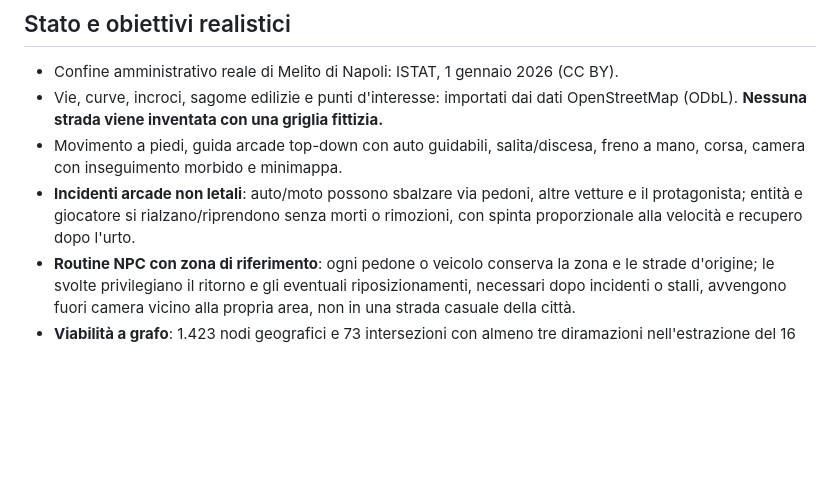
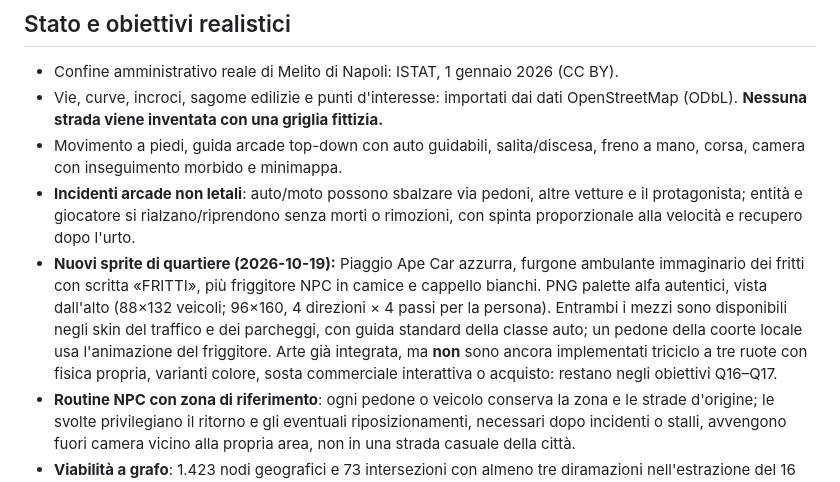
Before and after one commit to CzekUns/Effettokarmagra, a Markdown page: games/gta-melito/README.md, the part around the change. Drawn GitHub-style; blank space fills up the shorter version.

Commit message:
docs(gta-melito): record new Ape and fritti street vendor graphics and remaining Q16/Q17 work

```diff
--- a/games/gta-melito/README.md
+++ b/games/gta-melito/README.md
@@ -28,6 +28,7 @@ Piccolo gioco arcade originale ispirato alla visuale dall'alto dei GTA degli ann
 - Vie, curve, incroci, sagome edilizie e punti d'interesse: importati dai dati OpenStreetMap (ODbL). **Nessuna strada viene inventata con una griglia fittizia.**
 - Movimento a piedi, guida arcade top-down con auto guidabili, salita/discesa, freno a mano, corsa, camera con inseguimento morbido e minimappa.
 - **Incidenti arcade non letali**: auto/moto possono sbalzare via pedoni, altre vetture e il protagonista; entità e giocatore si rialzano/riprendono senza morti o rimozioni, con spinta proporzionale alla velocità e recupero dopo l'urto.
+- **Nuovi sprite di quartiere (2026-10-19):** Piaggio Ape Car azzurra, furgone ambulante immaginario dei fritti con scritta «FRITTI», più friggitore NPC in camice e cappello bianchi. PNG palette alfa autentici, vista dall'alto (88×132 veicoli; 96×160, 4 direzioni × 4 passi per la persona). Entrambi i mezzi sono disponibili negli skin del traffico e dei parcheggi, con guida standard della classe auto; un pedone della coorte locale usa l'animazione del friggitore. Arte già integrata, ma **non** sono ancora implementati triciclo a tre ruote con fisica propria, varianti colore, sosta commerciale interattiva o acquisto: restano negli obiettivi Q16–Q17.
 - **Routine NPC con zona di riferimento**: ogni pedone o veicolo conserva la zona e le strade d'origine; le svolte privilegiano il ritorno e gli eventuali riposizionamenti, necessari dopo incidenti o stalli, avvengono fuori camera vicino alla propria area, non in una strada casuale della città.
 - **Viabilità a grafo**: 1.423 nodi geografici e 73 intersezioni con almeno tre diramazioni nell'estrazione del 16 ottobre 2026 (rete delimitata dal confine ISTAT); il traffico può scegliere una svolta e proseguire in un'altra via, con rispetto delle strade a senso unico.
 - Pedoni animati sulle vie percorribili a piedi, traffico distribuito nei quartieri e rallentamenti tra auto sullo stesso segmento.
```
